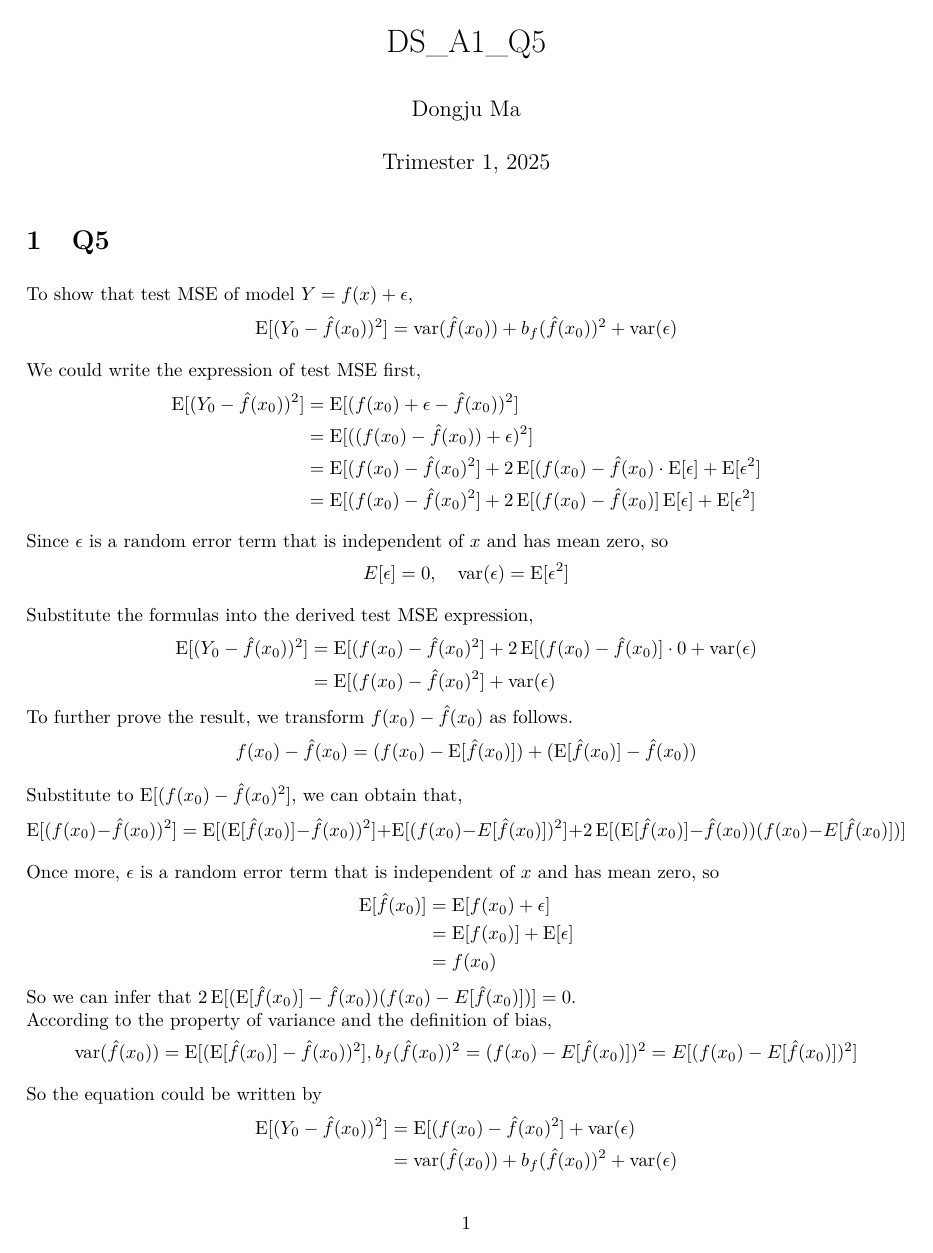
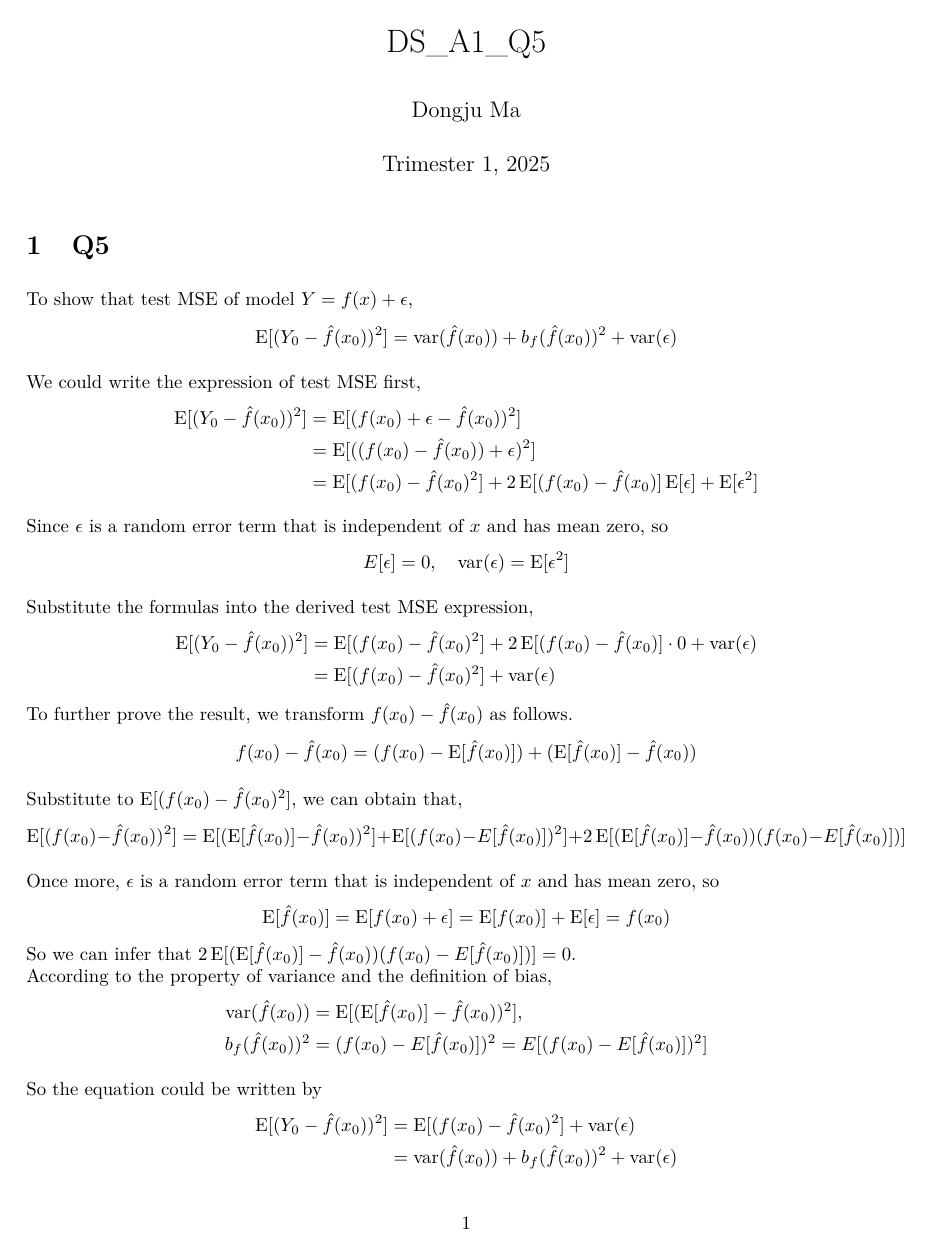
Before and after one commit to secary/stats7022, an R Markdown document (assignment1/q5/ds_a1_q5.Rmd): the whole page. The pictures show the output file assignment1/q5/ds_a1_q5.pdf that the author committed with the source.

Commit message:
update formatting of pdf

```diff
--- a/assignment1/q5/ds_a1_q5.Rmd
+++ b/assignment1/q5/ds_a1_q5.Rmd
@@ -37,7 +37,6 @@ $$
 \E[(Y_0 - \hat{f}(x_0))^2]
 &= \E[(f(x_0) + \epsilon - \hat{f}(x_0))^2] \\
 &= \E[((f(x_0) - \hat{f}(x_0)) + \epsilon )^2] \\
-&= \E[(f(x_0) - \hat{f}(x_0)^2] + 2\E[(f(x_0) - \hat{f}(x_0) \cdot \E[\epsilon] + \E[\epsilon^2] \\
 &= \E[(f(x_0) - \hat{f}(x_0)^2] + 2\E[(f(x_0) - \hat{f}(x_0)] \E[\epsilon] + \E[\epsilon^2]
 \end{aligned}
 $$
@@ -70,19 +69,18 @@ $$
 
 Once more,  $\epsilon$ is a random error term that is independent of $x$ and has mean zero, so
 $$
-\begin{aligned}
 \E[\hat{f}(x_0)]
-&= \E[f(x_0) + \epsilon] \\
-&= \E[f(x_0)] + \E[\epsilon] \\
-&= f(x_0)
-\end{aligned}
+= \E[f(x_0) + \epsilon]
+= \E[f(x_0)] + \E[\epsilon]
+= f(x_0)
 $$
 So we can infer that $2\E[(\E[\hat{f}(x_0)] - \hat{f}(x_0))(f(x_0) - E[\hat{f}(x_0)])] = 0$.
 According to the property of variance and the definition of bias,
 $$
-\var(\hat{f}(x_0)) = \E[(\E[\hat{f}(x_0)] - \hat{f}(x_0))^2],
-\\
-b_f(\hat{f}(x_0))^2 = (f(x_0) - E[\hat{f}(x_0)])^2 = E[(f(x_0) - E[\hat{f}(x_0)])^2]
+\begin{aligned}
+\var(\hat{f}(x_0)) &= \E[(\E[\hat{f}(x_0)] - \hat{f}(x_0))^2], \\
+b_f(\hat{f}(x_0))^2 &= (f(x_0) - E[\hat{f}(x_0)])^2 = E[(f(x_0) - E[\hat{f}(x_0)])^2]
+\end{aligned}
 $$
 
 So the equation could be written by
```
Also changed, not shown: assignment1/q5/ds_a1_q5.pdf.
